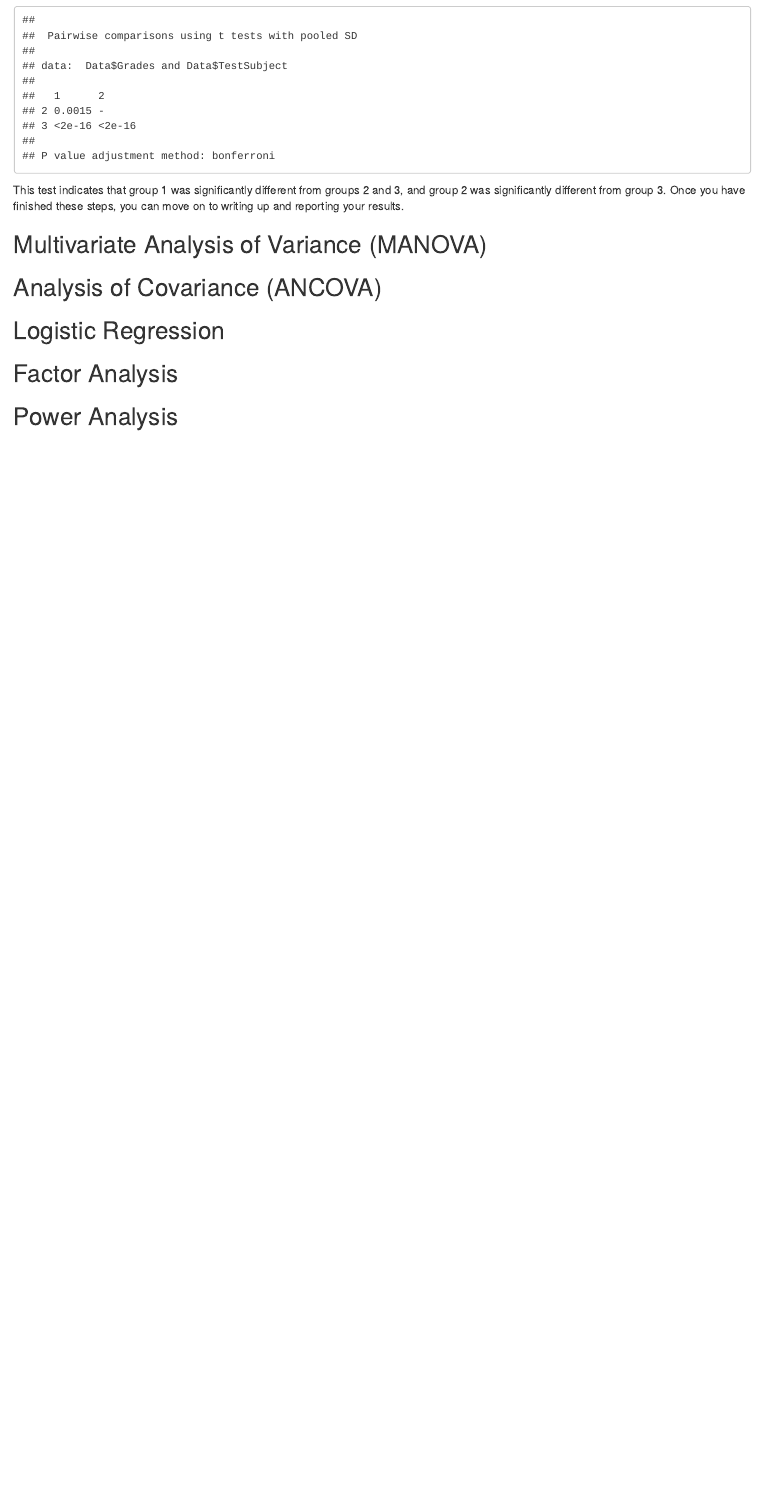
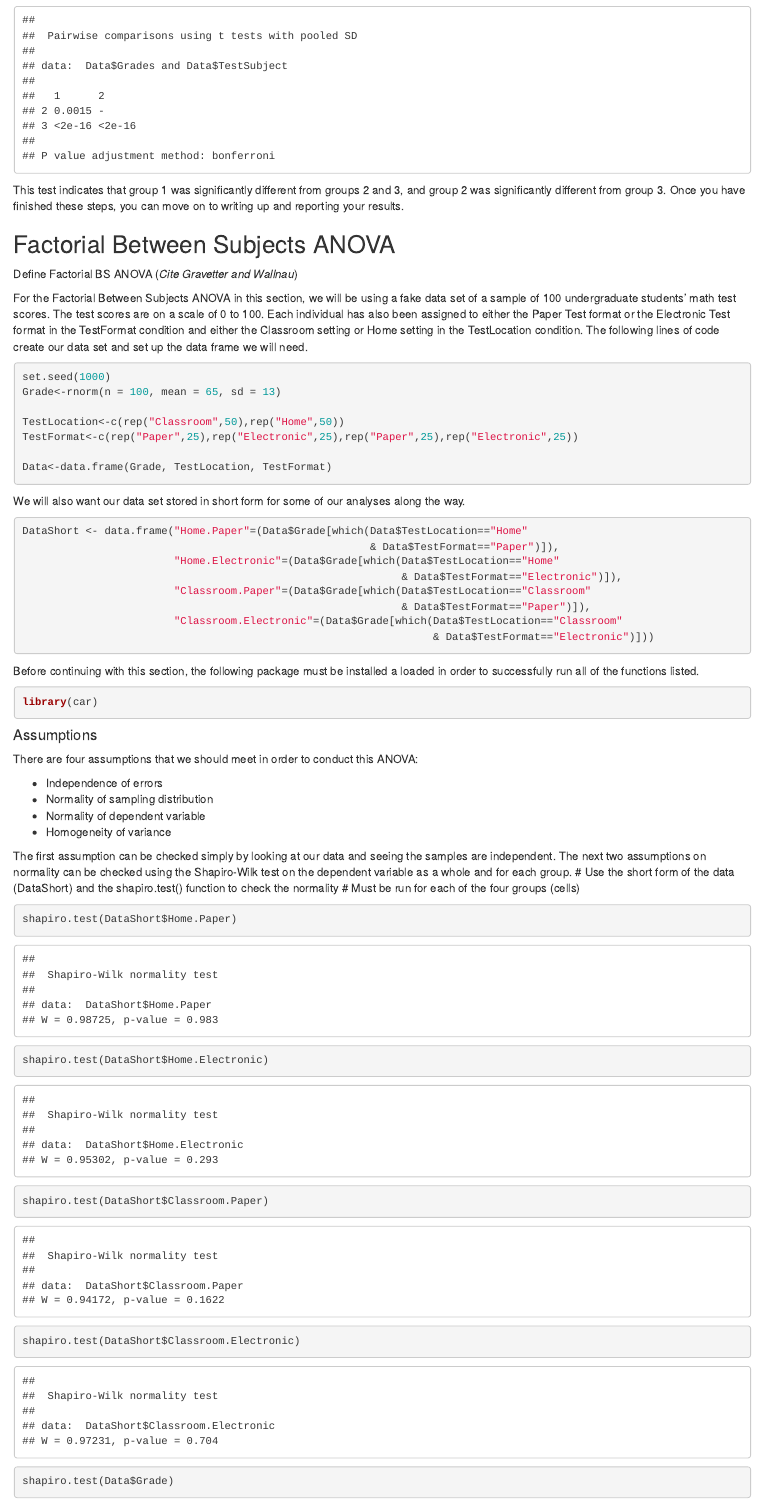
Before and after one commit to acircleda/RESMHandbook, an R Markdown document (04-statistics.Rmd): the page in a window 1100 px wide, from 12800 px down. Rendered offline with R 4.5, knitr and Pandoc, with nearby package versions; drawn as R Markdown's standard HTML page in place of the format the file asks for; some code elsewhere in the file could not run offline.

Commit message:
added factorial between subjects ANOVA

````diff
--- a/04-statistics.Rmd
+++ b/04-statistics.Rmd
@@ -389,3 +389,51 @@ pairwise.t.test(Data$Grades, Data$TestSubject, "bonferroni")
 
 This test indicates that group 1 was significantly different from groups 2 and 3, and group 2 was significantly different from group 3. Once you have finished these steps, you can move on to writing up and reporting your results.
 
+## Factorial Between Subjects ANOVA
+Define Factorial BS ANOVA (*Cite Gravetter and Wallnau*)
+
+For the Factorial Between Subjects ANOVA in this section, we will be using a fake data set of a sample of 100 undergraduate students' math test scores. The test scores are on a scale of 0 to 100. Each individual has also been assigned to either the Paper Test format or the Electronic Test format in the TestFormat condition and either the Classroom setting or Home setting in the TestLocation condition. The following lines of code create our data set and set up the data frame we will need.
+```{r}
+set.seed(1000)
+Grade<-rnorm(n = 100, mean = 65, sd = 13)
+
+TestLocation<-c(rep("Classroom",50),rep("Home",50))
+TestFormat<-c(rep("Paper",25),rep("Electronic",25),rep("Paper",25),rep("Electronic",25))
+
+Data<-data.frame(Grade, TestLocation, TestFormat)
+```
+We will also want our data set stored in short form for some of our analyses along the way.
+
+```{r}
+DataShort <- data.frame("Home.Paper"=(Data$Grade[which(Data$TestLocation=="Home"
+                                                       & Data$TestFormat=="Paper")]),
+                        "Home.Electronic"=(Data$Grade[which(Data$TestLocation=="Home"
+                                                            & Data$TestFormat=="Electronic")]),
+                        "Classroom.Paper"=(Data$Grade[which(Data$TestLocation=="Classroom"
+                                                            & Data$TestFormat=="Paper")]),
+                        "Classroom.Electronic"=(Data$Grade[which(Data$TestLocation=="Classroom"
+                                                                 & Data$TestFormat=="Electronic")]))
+```
+
+Before continuing with this section, the following package must be installed a loaded in order to successfully run all of the functions listed.
+```{r, echo=T, message=FALSE, warning=FALSE}
+library(car)
+```
+
+#### Assumptions
+There are four assumptions that we should meet in order to conduct this ANOVA:
+
+* Independence of errors
+* Normality of sampling distribution
+* Normality of dependent variable
+* Homogeneity of variance
+
+The first assumption can be checked simply by looking at our data and seeing the samples are independent. The next two assumptions on normality can be checked using the Shapiro-Wilk test on the dependent variable as a whole and for each group.
+# Use the short form of the data (DataShort) and the shapiro.test() function to check the normality
+# Must be run for each of the four groups (cells)
+```{r}
+shapiro.test(DataShort$Home.Paper)
+shapiro.test(DataShort$Home.Electronic)
+shapiro.test(DataShort$Classroom.Paper)
+shapiro.test(DataShort$Classroom.Electronic)
+shapiro.test(Data$Grade)
````
Also changed, not shown: 04-statistics.Rmd (38 more changed lines).
